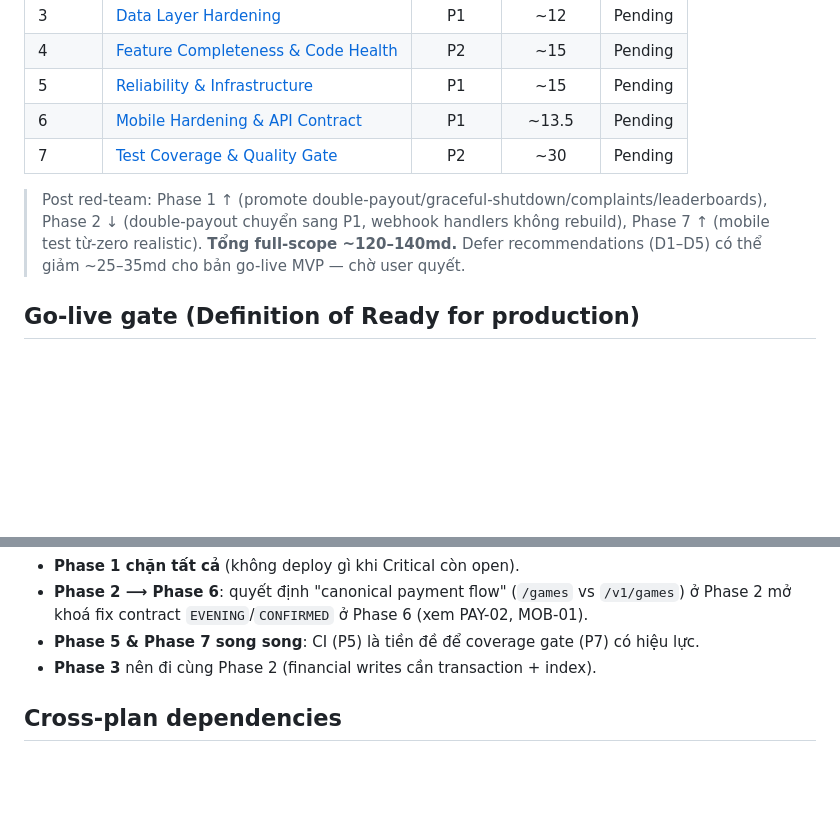
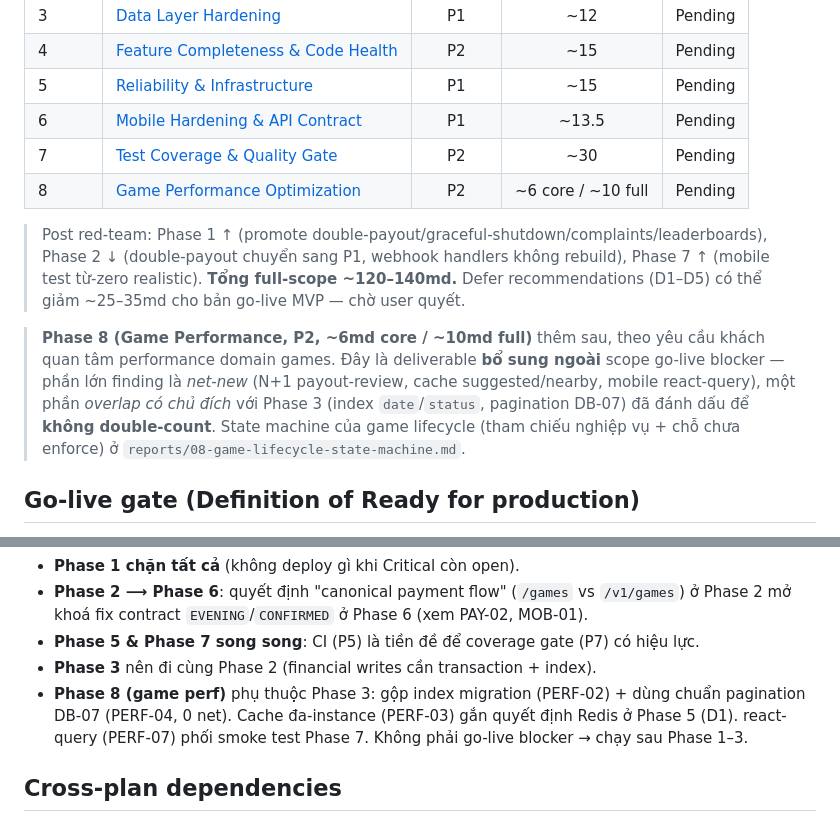
Before and after one commit to Sotatek-TrungHoang/presale-alba, a Markdown page: plans/260619-1033-production-readiness-gap-analysis/plan.md, 2 parts joined by grey strips. Drawn GitHub-style; blank space fills up the shorter version.

Commit message:
docs: add game lifecycle state machine and game performance phase to gap-analysis plan

```diff
--- a/plans/260619-1033-production-readiness-gap-analysis/plan.md
+++ b/plans/260619-1033-production-readiness-gap-analysis/plan.md
@@ -52,8 +52,11 @@ Plan này là kết quả **deep audit độc lập 7 chiều** (security, payme
 | 5 | [Reliability & Infrastructure](./phase-05-reliability-infrastructure.md) | P1 | ~15 | Pending |
 | 6 | [Mobile Hardening & API Contract](./phase-06-mobile-hardening-api-contract.md) | P1 | ~13.5 | Pending |
 | 7 | [Test Coverage & Quality Gate](./phase-07-test-coverage-quality-gate.md) | P2 | ~30 | Pending |
+| 8 | [Game Performance Optimization](./phase-08-game-performance.md) | P2 | ~6 core / ~10 full | Pending |
 
 > Post red-team: Phase 1 ↑ (promote double-payout/graceful-shutdown/complaints/leaderboards), Phase 2 ↓ (double-payout chuyển sang P1, webhook handlers không rebuild), Phase 7 ↑ (mobile test từ-zero realistic). **Tổng full-scope ~120–140md.** Defer recommendations (D1–D5) có thể giảm ~25–35md cho bản go-live MVP — chờ user quyết.
+
+> **Phase 8 (Game Performance, P2, ~6md core / ~10md full)** thêm sau, theo yêu cầu khách quan tâm performance domain games. Đây là deliverable **bổ sung ngoài** scope go-live blocker — phần lớn finding là *net-new* (N+1 payout-review, cache suggested/nearby, mobile react-query), một phần *overlap có chủ đích* với Phase 3 (index `date`/`status`, pagination DB-07) đã đánh dấu để **không double-count**. State machine của game lifecycle (tham chiếu nghiệp vụ + chỗ chưa enforce) ở `reports/08-game-lifecycle-state-machine.md`.
 
 ## Go-live gate (Definition of Ready for production)
 
@@ -79,6 +82,7 @@ Phase 4 (features/code-health) ── parallel after P1, lower risk
 - **Phase 2 ⟶ Phase 6**: quyết định "canonical payment flow" (`/games` vs `/v1/games`) ở Phase 2 mở khoá fix contract `EVENING`/`CONFIRMED` ở Phase 6 (xem PAY-02, MOB-01).
 - **Phase 5 & Phase 7 song song**: CI (P5) là tiền đề để coverage gate (P7) có hiệu lực.
 - **Phase 3** nên đi cùng Phase 2 (financial writes cần transaction + index).
+- **Phase 8 (game perf)** phụ thuộc Phase 3: gộp index migration (PERF-02) + dùng chuẩn pagination DB-07 (PERF-04, 0 net). Cache đa-instance (PERF-03) gắn quyết định Redis ở Phase 5 (D1). react-query (PERF-07) phối smoke test Phase 7. Không phải go-live blocker → chạy sau Phase 1–3.
 
 ## Cross-plan dependencies
 
```
Also changed, not shown: plans/260619-1033-production-readiness-gap-analysis/phase-08-game-performance.md (added, +136 -0 lines), 1 other file.
